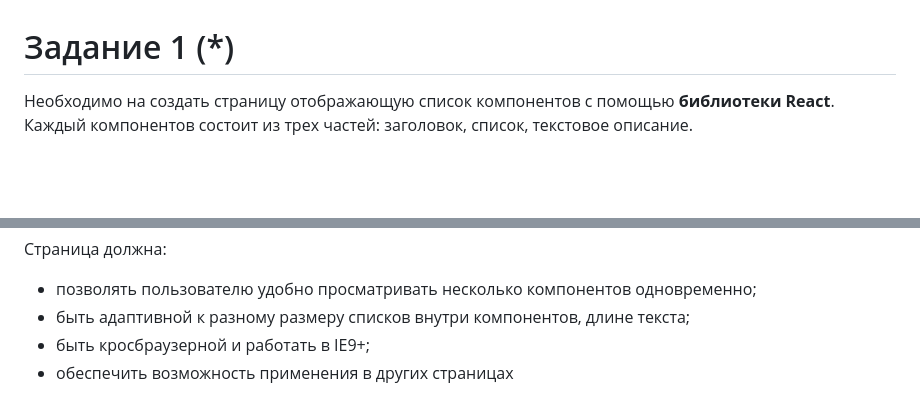
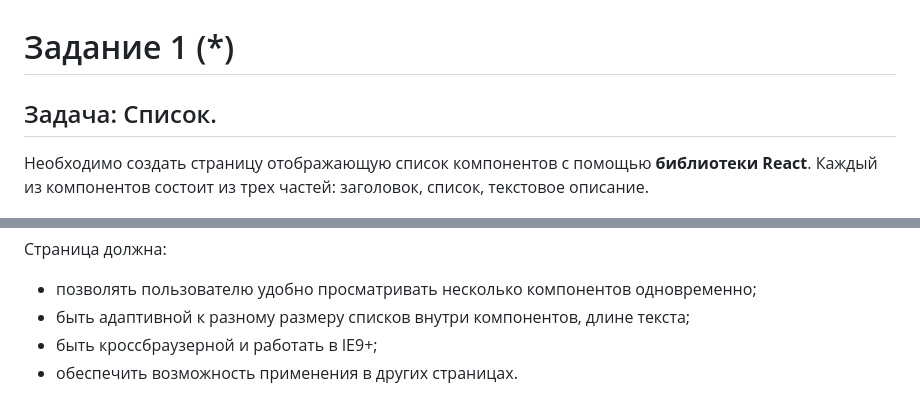
Before and after one commit to GPB-COS/test-work-react, a Markdown page: test 1/README.md, 2 parts joined by grey strips. GitHub-like rendering; blank space fills up the shorter version.

```diff
--- a/test 1/README.md
+++ b/test 1/README.md
@@ -1,6 +1,7 @@
 # Задание 1 (*)
 
-Необходимо на создать страницу отображающую список компонентов с помощью **библиотеки React**. Каждый компонентов состоит из трех частей: заголовок, список, текстовое описание.
+## Задача: Список.
+Необходимо создать страницу отображающую список компонентов с помощью **библиотеки React**. Каждый из компонентов состоит из трех частей: заголовок, список, текстовое описание.
 
 ![old](https://github.com/GPB-COS/test-work-react/blob/master/test%201/pic/Blocks.PNG)
 
@@ -19,5 +20,5 @@
 Страница должна:
 - позволять пользователю удобно просматривать несколько компонентов одновременно;
 - быть адаптивной к разному размеру списков внутри компонентов, длине текста;
-- быть кросбраузерной и работать в IE9+;
-- обеспечить возможность применения в других страницах
+- быть кроссбраузерной и работать в IE9+;
+- обеспечить возможность применения в других страницах.
```
Also changed, not shown: test 2/README.md (+5 -5 lines), test 3/README.md (+3 -3 lines), test 3/pic/79FDBA3D-C51B-42A3-9D5A-9F2D114ACE39-old.png (added), test 3/pic/79FDBA3D-C51B-42A3-9D5A-9F2D114ACE39.png, test 3/pic/A5C4EEE2-2714-49E8-AB9E-A6060DEEC49F-old.jpeg (added), test 3/pic/A5C4EEE2-2714-49E8-AB9E-A6060DEEC49F.PNG (added), 1 other file.
